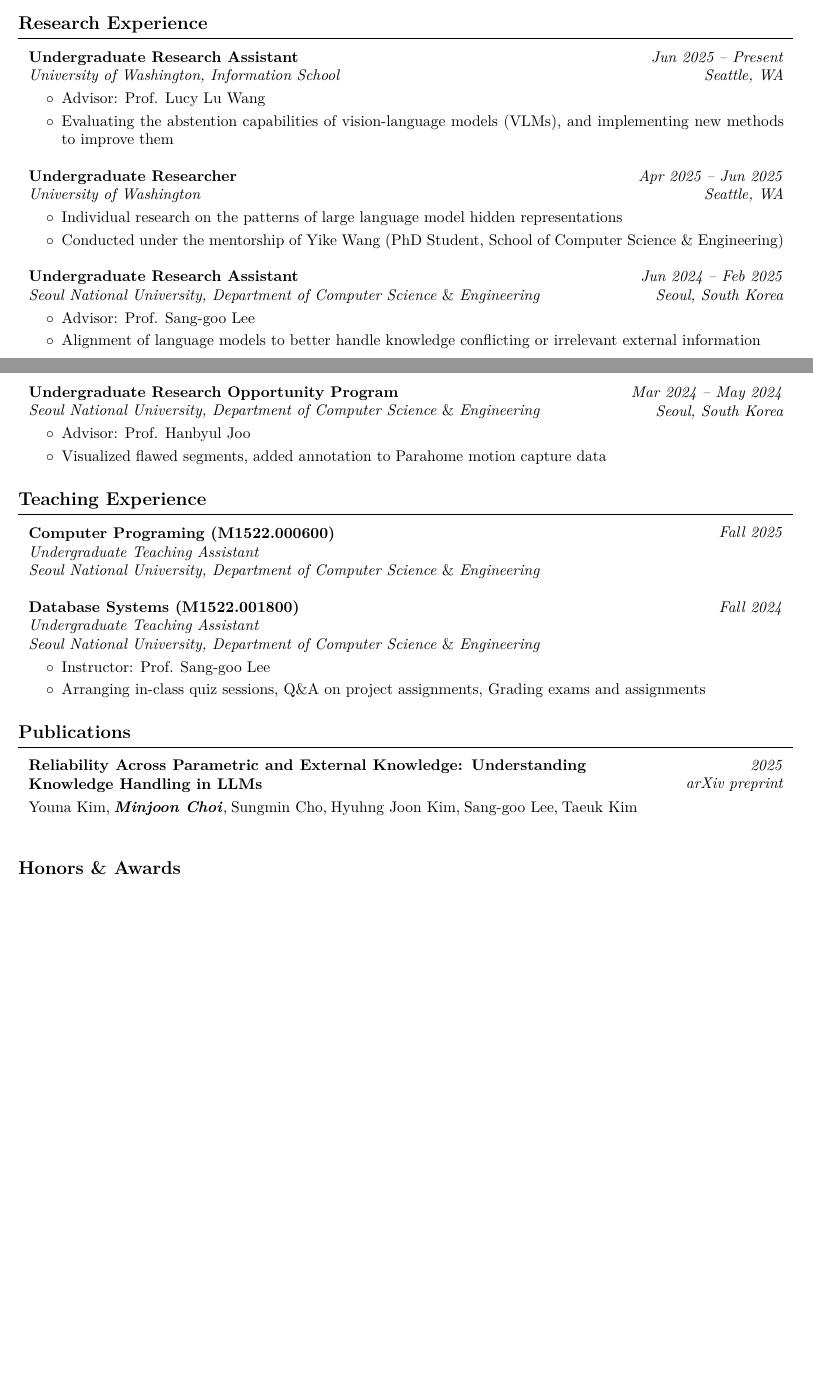
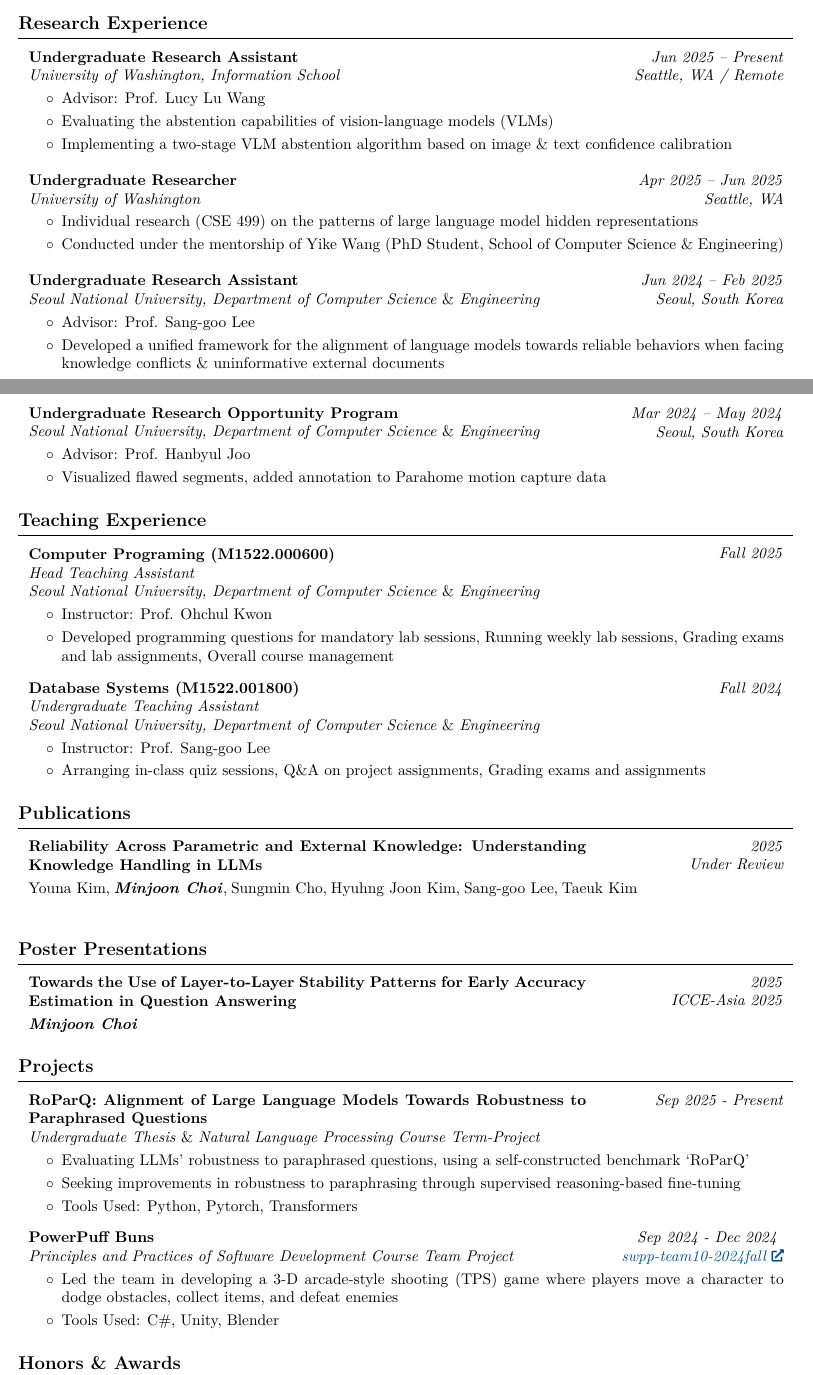
Before and after one commit to m-joon-ixix/cv-mjoonixix-latex, a LaTeX document (formal-theme/main.tex): two parts of pages 1 and 2 of 2 before the commit and two parts of pages 1 and 2 of 3 after it, joined at a grey line, cut so that both start at the same text, the shorter picture padded with empty space. Compiled offline with pdfLaTeX.

Commit message:
update Oct. 22

```diff
--- a/formal-theme/main.tex
+++ b/formal-theme/main.tex
@@ -133,7 +133,7 @@
         \LenToUnit{\paperwidth-2 cm-0.2 cm+0.05cm},
         \LenToUnit{\paperheight-1.0 cm}
     ){\vtop{{\null}\makebox[0pt][c]{
-        \small\color{gray}\textit{Last updated in July 2025}\hspace{\widthof{Last updated in June 2025}}
+        \small\color{gray}\textit{Last updated in Oct 2025}\hspace{\widthof{Last updated in Oct 2025}}
     }}}%
   }%
 }%
@@ -293,7 +293,7 @@
         \begin{twocolentry}{
         \textit{Jun 2025 – Present}
 
-        \textit{Seattle, WA}}
+        \textit{Seattle, WA / Remote}}
             \textbf{Undergraduate Research Assistant}
 
             \textit{University of Washington, Information School}
@@ -303,7 +303,8 @@
         \begin{onecolentry}
             \begin{highlights}
                 \item Advisor: Prof. Lucy Lu Wang
-                \item Evaluating the abstention capabilities of vision-language models (VLMs), and implementing new methods to improve them
+                \item Evaluating the abstention capabilities of vision-language models (VLMs)
+                \item Implementing a two-stage VLM abstention algorithm based on image \& text confidence calibration
             \end{highlights}
         \end{onecolentry}
 
@@ -321,7 +322,7 @@
         \vspace{0.10 cm}
         \begin{onecolentry}
             \begin{highlights}
-                \item Individual research on the patterns of large language model hidden representations
+                \item Individual research (CSE 499) on the patterns of large language model hidden representations
                 \item Conducted under the mentorship of Yike Wang (PhD Student, School of Computer Science \& Engineering)
             \end{highlights}
         \end{onecolentry}
@@ -342,7 +343,7 @@
             \begin{onecolentry}
                 \begin{highlights}
                     \item Advisor: Prof. Sang-goo Lee
-                    \item Alignment of language models to better handle knowledge conflicting or irrelevant external information
+                    \item Developed a unified framework for the alignment of language models towards reliable behaviors when facing knowledge conflicts \& uninformative external documents
                 \end{highlights}
             \end{onecolentry}
         % \end{samepage}
@@ -375,18 +376,18 @@
         \textit{Fall 2025}}
             \textbf{Computer Programing (M1522.000600)}
 
-            \textit{Undergraduate Teaching Assistant}
+            \textit{Head Teaching Assistant}
 
             \textit{Seoul National University,  Department of Computer Science} \& \textit{Engineering}
         \end{twocolentry}
 
         \vspace{0.10 cm}
-        % \begin{onecolentry}
-        %     \begin{highlights}
-        %         \item Instructor: Prof. Ohchul Kwon
-        %         \item Arranging in-class quiz sessions, Q\&A on project assignments, Grading exams and assignments
-        %     \end{highlights}
-        % \end{onecolentry}
+        \begin{onecolentry}
+            \begin{highlights}
+                \item Instructor: Prof. Ohchul Kwon
+                \item Developed programming questions for mandatory lab sessions, Running weekly lab sessions, Grading exams and lab assignments, Overall course management
+            \end{highlights}
+        \end{onecolentry}
 
         \vspace{0.3 cm}
 
@@ -413,7 +414,7 @@
         \begin{twocolentry}{
         \textit{2025}
 
-        \textit{arXiv preprint}}
+        \textit{Under Review}}
             \textbf{Reliability Across Parametric and External Knowledge: Understanding Knowledge Handling in LLMs}
 
             \vspace{0.10 cm}
@@ -428,21 +429,56 @@
         % \end{onecolentry}
 
 
-    % \section{Projects}
+    \section{Poster Presentations}
+        \begin{twocolentry}{
+        \textit{2025}
 
-    %     \begin{twocolentry}{
+        \textit{ICCE-Asia 2025}}
+            \textbf{Towards the Use of Layer-to-Layer Stability Patterns for Early Accuracy Estimation in Question Answering}
 
-    %     \textit{\href{https://github.com/sinaatalay/rendercv}{github.com/name/repo}}}
-    %         \textbf{Multi-User Drawing Tool}
-    %     \end{twocolentry}
+            \vspace{0.10 cm}
 
-    %     \vspace{0.10 cm}
-    %     \begin{onecolentry}
-    %         \begin{highlights}
-    %             \item Developed an electronic classroom where multiple users can simultaneously view and draw on a "chalkboard" with each person's edits synchronized
-    %             \item Tools Used: C++, MFC
-    %         \end{highlights}
-    %     \end{onecolentry}
+            \mbox{\textbf{\textit{Minjoon Choi}}}
+        \end{twocolentry}
+
+
+    \section{Projects}
+        \begin{twocolentry}{
+        \textit{Sep 2025 - Present}
+        % \textit{\href{https://github.com/m-joon-ixix}{Project Website}}
+        }
+            \textbf{RoParQ: Alignment of Large Language Models Towards Robustness to Paraphrased Questions}
+
+            \textit{Undergraduate Thesis} \& \textit{Natural Language Processing Course Term-Project}
+        \end{twocolentry}
+
+        \vspace{0.10 cm}
+        \begin{onecolentry}
+            \begin{highlights}
+                \item Evaluating LLMs' robustness to paraphrased questions, using a self-constructed benchmark `RoParQ'
+                \item Seeking improvements in robustness to paraphrasing through supervised reasoning-based fine-tuning
+                \item Tools Used: Python, Pytorch, Transformers
+            \end{highlights}
+        \end{onecolentry}
+
+        \vspace{0.3 cm}
+
+        \begin{twocolentry}{
+        \textit{Sep 2024 - Dec 2024}
+        \textit{\href{https://github.com/m-joon-ixix/swpp-team10-2024fall}{swpp-team10-2024fall}}
+        }
+            \textbf{PowerPuff Buns}
+
+            \textit{Principles and Practices of Software Development Course Team Project}
+        \end{twocolentry}
+
+        \vspace{0.10 cm}
+        \begin{onecolentry}
+            \begin{highlights}
+                \item Led the team in developing a 3-D arcade-style shooting (TPS) game where players move a character to dodge obstacles, collect items, and defeat enemies
+                \item Tools Used: C\#, Unity, Blender
+            \end{highlights}
+        \end{onecolentry}
 
 
     \section{Honors \& Awards}
```
Also changed, not shown: formal-theme/main.pdf, formal-theme/main.tex (4 more changed lines), 5 other files.
